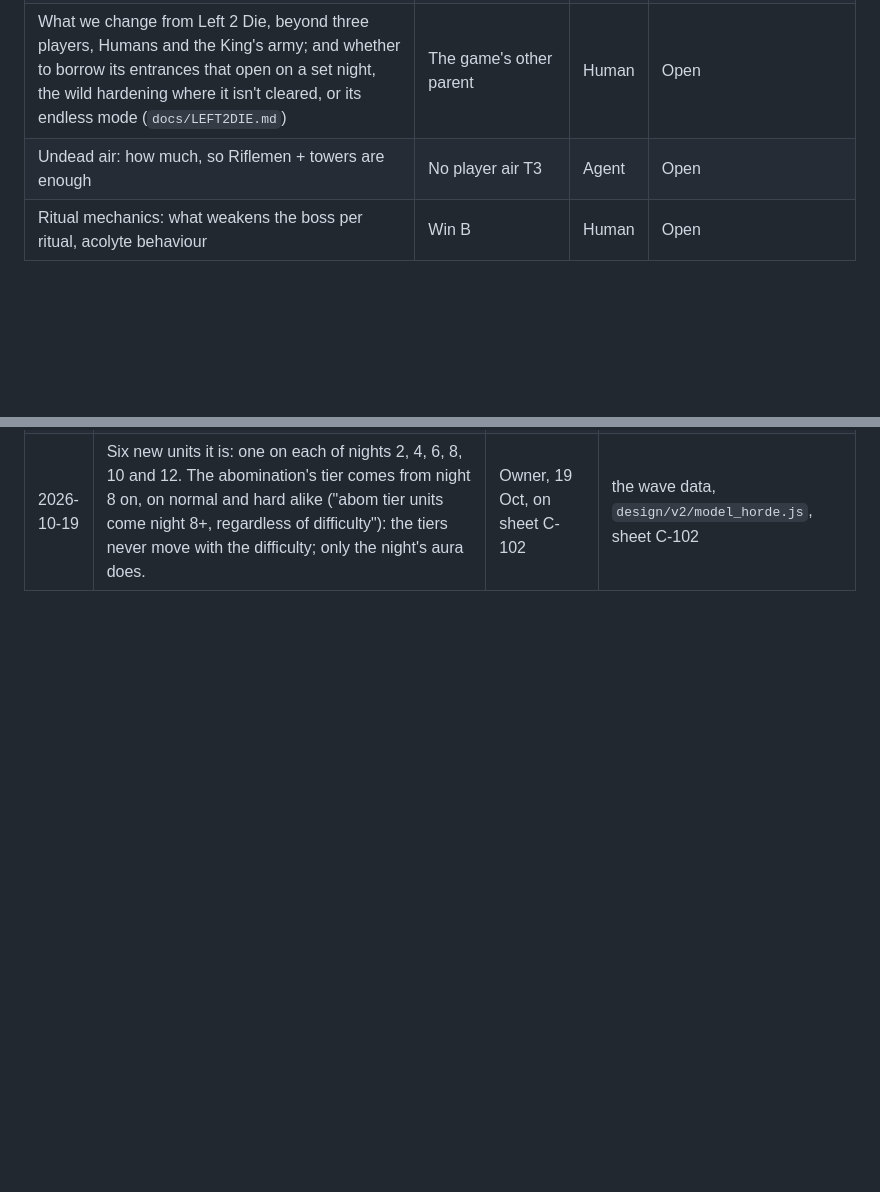
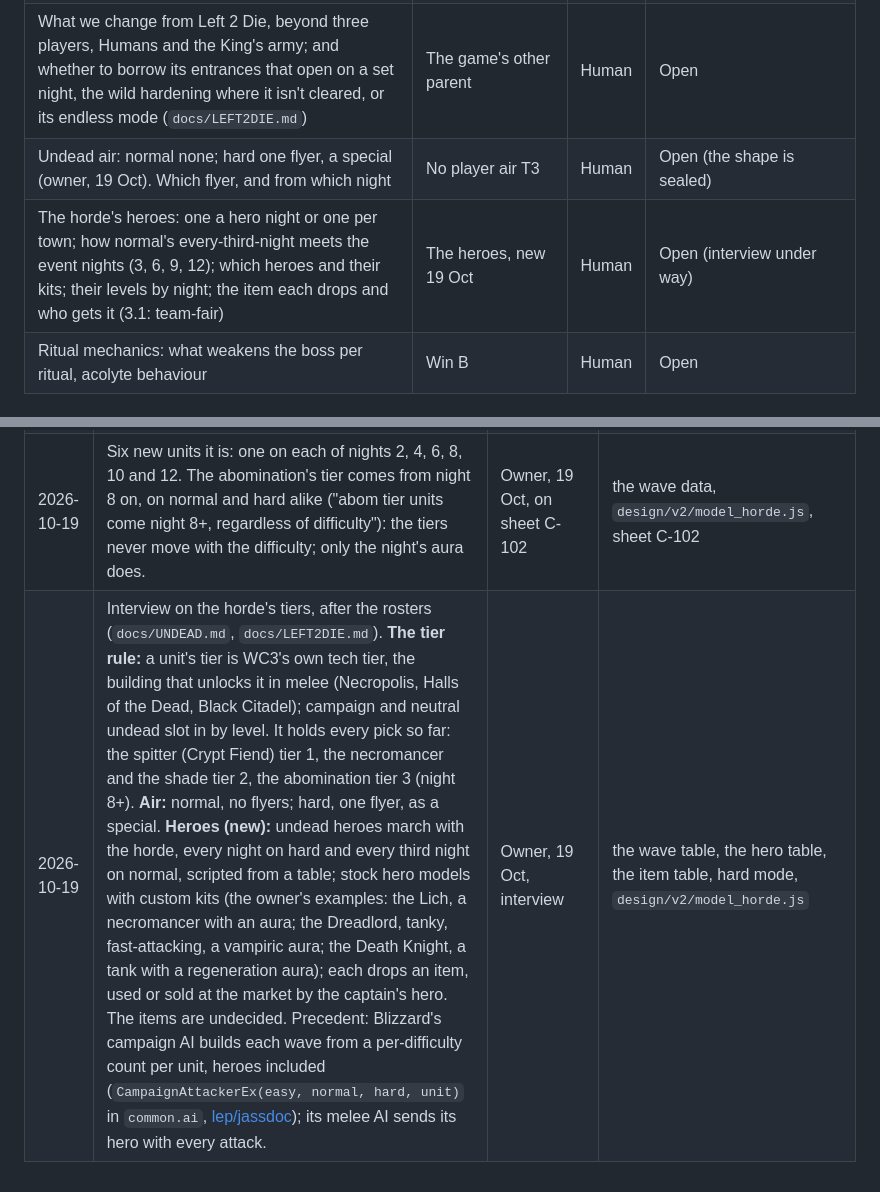
Before and after one commit to Jordan-Doerksen/triforce-defense, a Markdown page: DECISIONS.md, 2 parts joined by grey strips. GitHub-like rendering; blank space fills up the shorter version.

Commit message:
Interview: the tier rule (WC3's tech tiers), air by difficulty, heroes with the horde
Co-Authored-By: Claude Opus 5.5 <noreply@anthropic.com>
Claude-Session: https://claude.ai/code/session_0171ubkrirX9kEJ21GccUo3u

```diff
--- a/DECISIONS.md
+++ b/DECISIONS.md
@@ -145,7 +145,8 @@ Status ∈ **Planned · In Design · Locked · Built · Superseded**.
 | The night ladder: how many more each night, which stats the night's aura raises, and by how much, normal and hard; and the hard set's own curve (sheet C-102) | The horde's growth, the two difficulties | Human | Open (the shape is sealed; see the Change Log, 19 Oct) |
 | The units for nights 6, 8, 10 and 12, and which of them belong to the abomination's tier (night 8 on) (sheet C-102) | Each match's horde | Human | Open (six adds, the repeat rule and the tiers are sealed; see the Change Log, 19 Oct) |
 | What we change from Left 2 Die, beyond three players, Humans and the King's army; and whether to borrow its entrances that open on a set night, the wild hardening where it isn't cleared, or its endless mode (`docs/LEFT2DIE.md`) | The game's other parent | Human | Open |
-| Undead air: how much, so Riflemen + towers are enough | No player air T3 | Agent | Open |
+| Undead air: normal none; hard one flyer, a special (owner, 19 Oct). Which flyer, and from which night | No player air T3 | Human | Open (the shape is sealed) |
+| The horde's heroes: one a hero night or one per town; how normal's every-third-night meets the event nights (3, 6, 9, 12); which heroes and their kits; their levels by night; the item each drops and who gets it (3.1: team-fair) | The heroes, new 19 Oct | Human | Open (interview under way) |
 | Ritual mechanics: what weakens the boss per ritual, acolyte behaviour | Win B | Human | Open |
 
 ## Change Log
@@ -166,3 +167,4 @@ Status ∈ **Planned · In Design · Locked · Built · Superseded**.
 | 2026-10-19 | The owner names StarCraft II's *Left 2 Die* (Blizzard, 2011; from WoL's *Outbreak*; remade 2017 as co-op *Dead of Night*) as a base, "with some changes of course". Researched and noted: the same night/day push loop; its win burns every infested structure where ours breaks three rituals; its fortress-and-repairing-SCVs line is our gate and crew; Dead of Night's two random special infested per run and its HP-per-difficulty match C-102's roll and auras. No decision changed; one open question. | Owner, 19 Oct | `docs/LEFT2DIE.md`; the one sentence (a second parent named, the sentence unchanged) |
 | 2026-10-19 | The horde's growth, corrected, and the unit table's rules. **Every night** the horde grows in count and in strength (the night's aura); **a new unit only every second night**, staggered: nights 2, 4, 6, 8, 10, 12, before the boss (the owner: "I don't have 14 different units worked out"). The named pairs fall on nights 2 and 4 (spitters or necromancers; necromancers or shades); 6 to 12 are to come. **Repeat:** a unit already in is struck from its pair and the other comes (night 2 necromancers, so night 4 shades); three rolls, not four. **Tiers:** units are staged by how strong they are, and none comes before its tier's night ("you can't get abomination round 1 or 2"): ghouls and skeletons from night 1, spitters and necromancers from 2, shades from 4, the abomination 4 at the earliest. Precedents: Mindustry's unit ladders (a line climbs a tier a step, the top tier kept for bosses) and Shattered Pixel Dungeon's mob rotation by depth (each mob enters at a set depth). Supersedes the 19 Oct row's "each night of the unit table" and its night-3 pair. | Owner, 19 Oct, on sheet C-102 | the wave data, `design/v2/model_horde.js`, sheet C-102 |
 | 2026-10-19 | Six new units it is: one on each of nights 2, 4, 6, 8, 10 and 12. The abomination's tier comes from night 8 on, on normal and hard alike ("abom tier units come night 8+, regardless of difficulty"): the tiers never move with the difficulty; only the night's aura does. | Owner, 19 Oct, on sheet C-102 | the wave data, `design/v2/model_horde.js`, sheet C-102 |
+| 2026-10-19 | Interview on the horde's tiers, after the rosters (`docs/UNDEAD.md`, `docs/LEFT2DIE.md`). **The tier rule:** a unit's tier is WC3's own tech tier, the building that unlocks it in melee (Necropolis, Halls of the Dead, Black Citadel); campaign and neutral undead slot in by level. It holds every pick so far: the spitter (Crypt Fiend) tier 1, the necromancer and the shade tier 2, the abomination tier 3 (night 8+). **Air:** normal, no flyers; hard, one flyer, as a special. **Heroes (new):** undead heroes march with the horde, every night on hard and every third night on normal, scripted from a table; stock hero models with custom kits (the owner's examples: the Lich, a necromancer with an aura; the Dreadlord, tanky, fast-attacking, a vampiric aura; the Death Knight, a tank with a regeneration aura); each drops an item, used or sold at the market by the captain's hero. The items are undecided. Precedent: Blizzard's campaign AI builds each wave from a per-difficulty count per unit, heroes included (`CampaignAttackerEx(easy, normal, hard, unit)` in `common.ai`, [lep/jassdoc](https://github.com/lep/jassdoc/blob/master/common.ai)); its melee AI sends its hero with every attack. | Owner, 19 Oct, interview | the wave table, the hero table, the item table, hard mode, `design/v2/model_horde.js` |
```
